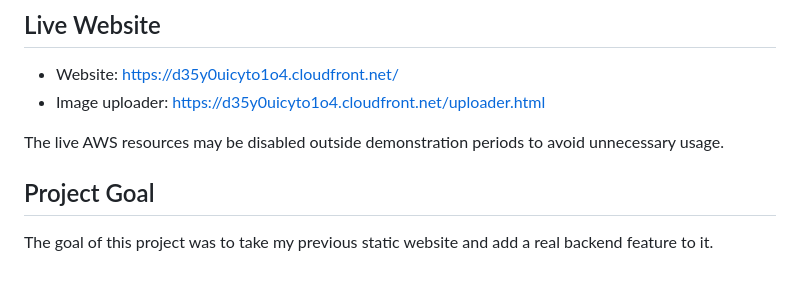
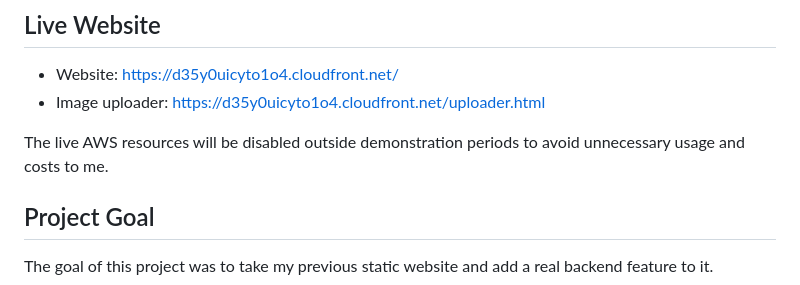
Before and after one commit to Tahir-Alakbarli/aws-serverless-image-processing, a Markdown page: README.md, the part around the change. Rendered like a GitHub page.

```diff
--- a/README.md
+++ b/README.md
@@ -11,7 +11,7 @@ For this project, I kept the same website design and content instead of creating
 - Website: https://d35y0uicyto1o4.cloudfront.net/
 - Image uploader: https://d35y0uicyto1o4.cloudfront.net/uploader.html
 
-The live AWS resources may be disabled outside demonstration periods to avoid unnecessary usage.
+The live AWS resources will be disabled outside demonstration periods to avoid unnecessary usage and costs to me.
 
 ## Project Goal
 
```
